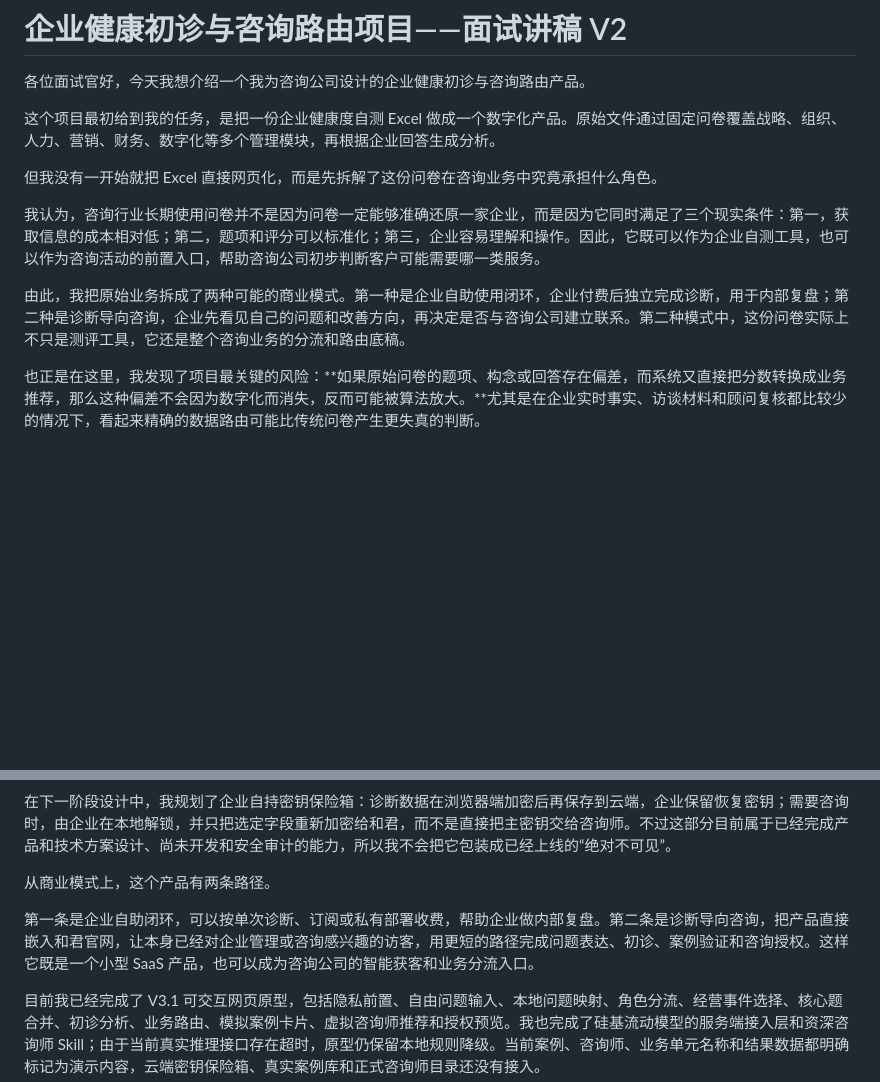
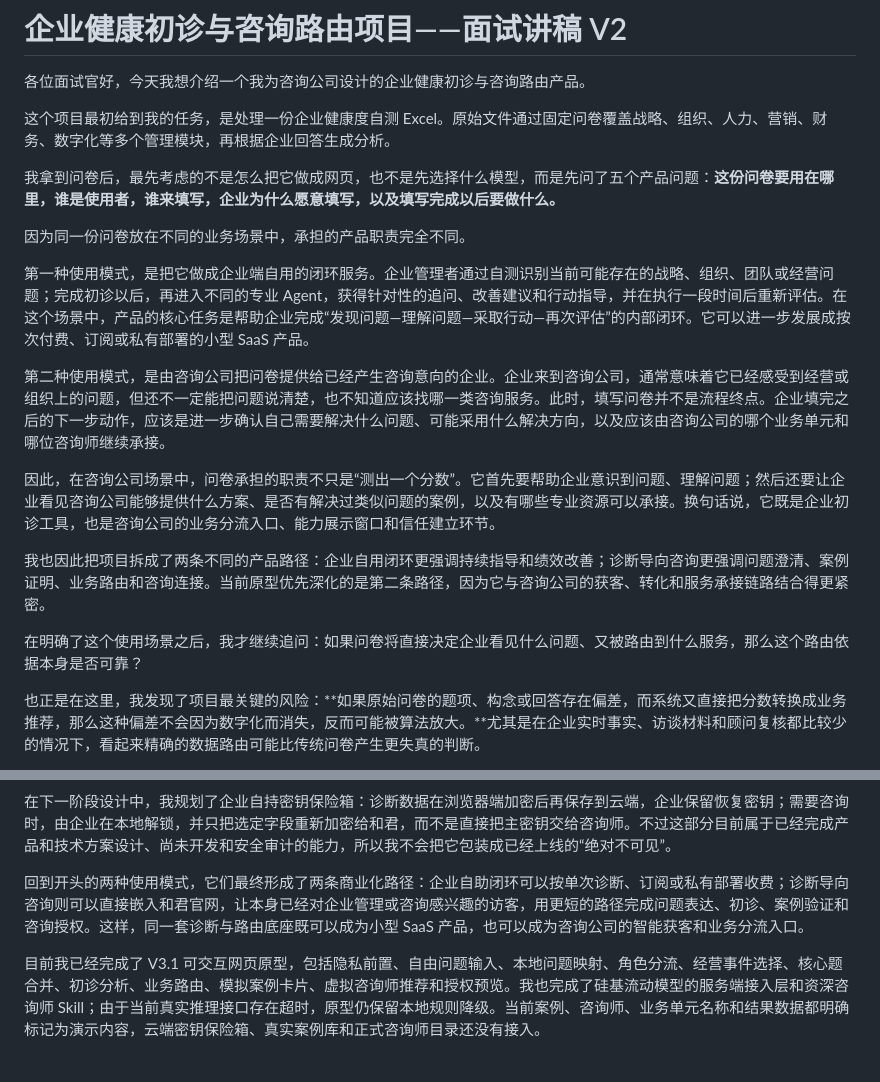
Before and after one commit to SSkeaido/orghealth-ai-consulting-demo, a Markdown page: docs/企业健康初诊项目_面试讲稿_V2.md, 2 parts joined by grey strips. GitHub-like rendering; blank space fills up the shorter version.

Commit message:
lead interview narrative with questionnaire use cases

```diff
--- a/docs/企业健康初诊项目_面试讲稿_V2.md
+++ b/docs/企业健康初诊项目_面试讲稿_V2.md
@@ -2,13 +2,21 @@
 
 各位面试官好，今天我想介绍一个我为咨询公司设计的企业健康初诊与咨询路由产品。
 
-这个项目最初给到我的任务，是把一份企业健康度自测 Excel 做成一个数字化产品。原始文件通过固定问卷覆盖战略、组织、人力、营销、财务、数字化等多个管理模块，再根据企业回答生成分析。
+这个项目最初给到我的任务，是处理一份企业健康度自测 Excel。原始文件通过固定问卷覆盖战略、组织、人力、营销、财务、数字化等多个管理模块，再根据企业回答生成分析。
 
-但我没有一开始就把 Excel 直接网页化，而是先拆解了这份问卷在咨询业务中究竟承担什么角色。
+我拿到问卷后，最先考虑的不是怎么把它做成网页，也不是先选择什么模型，而是先问了五个产品问题：**这份问卷要用在哪里，谁是使用者，谁来填写，企业为什么愿意填写，以及填写完成以后要做什么。**
 
-我认为，咨询行业长期使用问卷并不是因为问卷一定能够准确还原一家企业，而是因为它同时满足了三个现实条件：第一，获取信息的成本相对低；第二，题项和评分可以标准化；第三，企业容易理解和操作。因此，它既可以作为企业自测工具，也可以作为咨询活动的前置入口，帮助咨询公司初步判断客户可能需要哪一类服务。
+因为同一份问卷放在不同的业务场景中，承担的产品职责完全不同。
 
-由此，我把原始业务拆成了两种可能的商业模式。第一种是企业自助使用闭环，企业付费后独立完成诊断，用于内部复盘；第二种是诊断导向咨询，企业先看见自己的问题和改善方向，再决定是否与咨询公司建立联系。第二种模式中，这份问卷实际上不只是测评工具，它还是整个咨询业务的分流和路由底稿。
+第一种使用模式，是把它做成企业端自用的闭环服务。企业管理者通过自测识别当前可能存在的战略、组织、团队或经营问题；完成初诊以后，再进入不同的专业 Agent，获得针对性的追问、改善建议和行动指导，并在执行一段时间后重新评估。在这个场景中，产品的核心任务是帮助企业完成“发现问题—理解问题—采取行动—再次评估”的内部闭环。它可以进一步发展成按次付费、订阅或私有部署的小型 SaaS 产品。
+
+第二种使用模式，是由咨询公司把问卷提供给已经产生咨询意向的企业。企业来到咨询公司，通常意味着它已经感受到经营或组织上的问题，但还不一定能把问题说清楚，也不知道应该找哪一类咨询服务。此时，填写问卷并不是流程终点。企业填完之后的下一步动作，应该是进一步确认自己需要解决什么问题、可能采用什么解决方向，以及应该由咨询公司的哪个业务单元和哪位咨询师继续承接。
+
+因此，在咨询公司场景中，问卷承担的职责不只是“测出一个分数”。它首先要帮助企业意识到问题、理解问题；然后还要让企业看见咨询公司能够提供什么方案、是否有解决过类似问题的案例，以及有哪些专业资源可以承接。换句话说，它既是企业初诊工具，也是咨询公司的业务分流入口、能力展示窗口和信任建立环节。
+
+我也因此把项目拆成了两条不同的产品路径：企业自用闭环更强调持续指导和绩效改善；诊断导向咨询更强调问题澄清、案例证明、业务路由和咨询连接。当前原型优先深化的是第二条路径，因为它与咨询公司的获客、转化和服务承接链路结合得更紧密。
+
+在明确了这个使用场景之后，我才继续追问：如果问卷将直接决定企业看见什么问题、又被路由到什么服务，那么这个路由依据本身是否可靠？
 
 也正是在这里，我发现了项目最关键的风险：**如果原始问卷的题项、构念或回答存在偏差，而系统又直接把分数转换成业务推荐，那么这种偏差不会因为数字化而消失，反而可能被算法放大。**尤其是在企业实时事实、访谈材料和顾问复核都比较少的情况下，看起来精确的数据路由可能比传统问卷产生更失真的判断。
 
@@ -44,9 +52,7 @@
 
 在下一阶段设计中，我规划了企业自持密钥保险箱：诊断数据在浏览器端加密后再保存到云端，企业保留恢复密钥；需要咨询时，由企业在本地解锁，并只把选定字段重新加密给和君，而不是直接把主密钥交给咨询师。不过这部分目前属于已经完成产品和技术方案设计、尚未开发和安全审计的能力，所以我不会把它包装成已经上线的“绝对不可见”。
 
-从商业模式上，这个产品有两条路径。
-
-第一条是企业自助闭环，可以按单次诊断、订阅或私有部署收费，帮助企业做内部复盘。第二条是诊断导向咨询，把产品直接嵌入和君官网，让本身已经对企业管理或咨询感兴趣的访客，用更短的路径完成问题表达、初诊、案例验证和咨询授权。这样它既是一个小型 SaaS 产品，也可以成为咨询公司的智能获客和业务分流入口。
+回到开头的两种使用模式，它们最终形成了两条商业化路径：企业自助闭环可以按单次诊断、订阅或私有部署收费；诊断导向咨询则可以直接嵌入和君官网，让本身已经对企业管理或咨询感兴趣的访客，用更短的路径完成问题表达、初诊、案例验证和咨询授权。这样，同一套诊断与路由底座既可以成为小型 SaaS 产品，也可以成为咨询公司的智能获客和业务分流入口。
 
 目前我已经完成了 V3.1 可交互网页原型，包括隐私前置、自由问题输入、本地问题映射、角色分流、经营事件选择、核心题合并、初诊分析、业务路由、模拟案例卡片、虚拟咨询师推荐和授权预览。我也完成了硅基流动模型的服务端接入层和资深咨询师 Skill；由于当前真实推理接口存在超时，原型仍保留本地规则降级。当前案例、咨询师、业务单元名称和结果数据都明确标记为演示内容，云端密钥保险箱、真实案例库和正式咨询师目录还没有接入。
 
```
